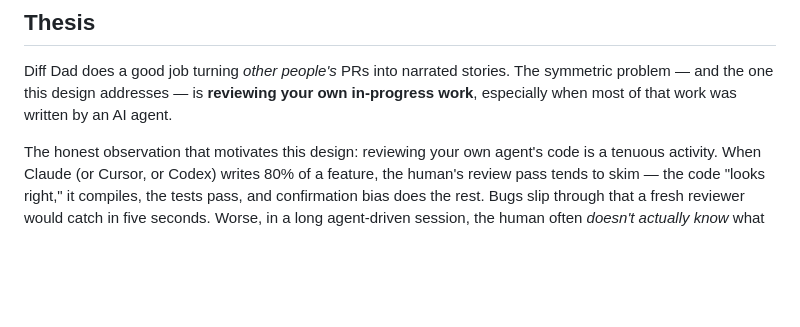
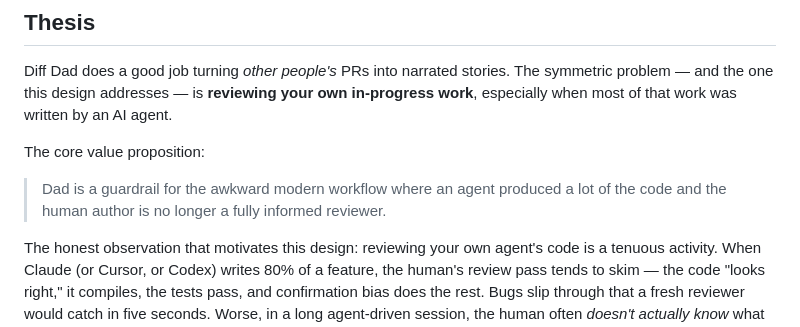
Before and after one commit to nicknisi/diffdad, a Markdown page: docs/dad-watch.md, the part around the change. GitHub-like rendering; blank space fills up the shorter version.

Commit message:
chore: add core proposition

```diff
--- a/docs/dad-watch.md
+++ b/docs/dad-watch.md
@@ -3,6 +3,10 @@
 ## Thesis
 
 Diff Dad does a good job turning *other people's* PRs into narrated stories. The symmetric problem — and the one this design addresses — is **reviewing your own in-progress work**, especially when most of that work was written by an AI agent.
+
+The core value proposition:
+
+> Dad is a guardrail for the awkward modern workflow where an agent produced a lot of the code and the human author is no longer a fully informed reviewer.
 
 The honest observation that motivates this design: reviewing your own agent's code is a tenuous activity. When Claude (or Cursor, or Codex) writes 80% of a feature, the human's review pass tends to skim — the code "looks right," it compiles, the tests pass, and confirmation bias does the rest. Bugs slip through that a fresh reviewer would catch in five seconds. Worse, in a long agent-driven session, the human often *doesn't actually know* what the agent built in detail: they prompted, the agent worked, they nodded at the result. By the time the PR opens, the author is no longer a fresh reviewer of their own work — they're a half-informed observer of work that was mostly done without them.
 
```
